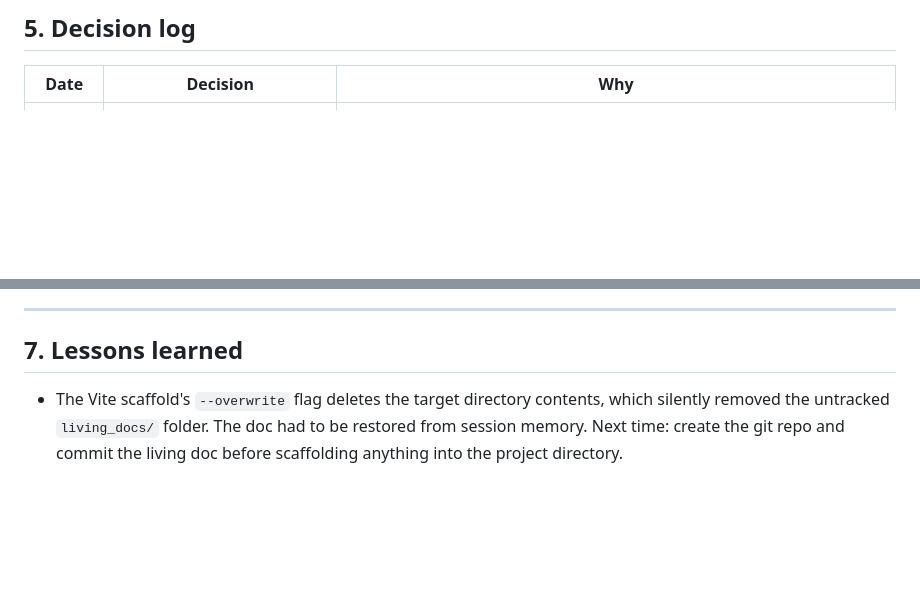
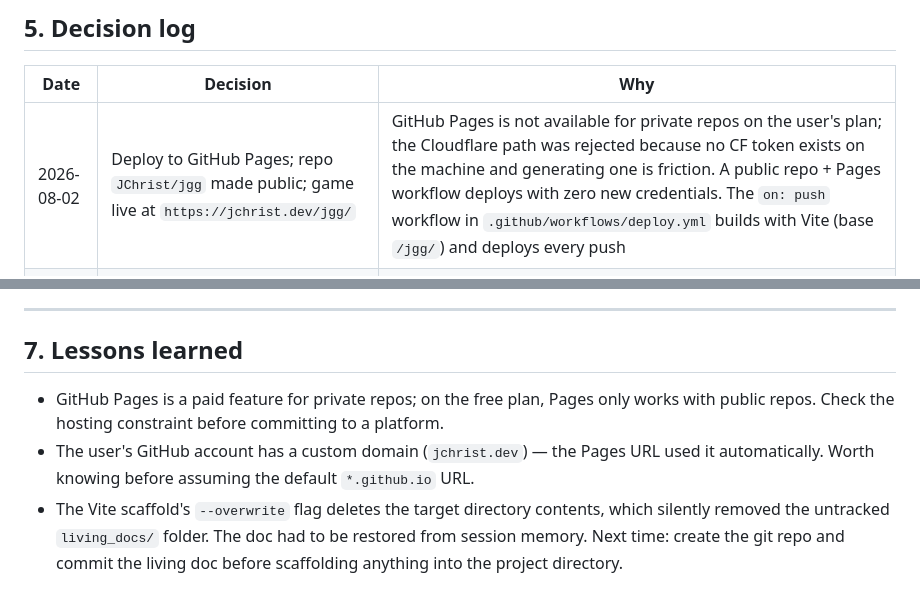
Before and after one commit to JChrist/jgg, a Markdown page: living_docs/CoopShooter.md, 2 parts joined by grey strips. Drawn GitHub-style; blank space fills up the shorter version.

Commit message:
docs: record deployment decision and phase 1 lessons

```diff
--- a/living_docs/CoopShooter.md
+++ b/living_docs/CoopShooter.md
@@ -80,6 +80,7 @@ Invariants to preserve as the design evolves:
 
 | Date | Decision | Why |
 |---|---|---|
+| 2026-08-02 | Deploy to GitHub Pages; repo `JChrist/jgg` made public; game live at `https://jchrist.dev/jgg/` | GitHub Pages is not available for private repos on the user's plan; the Cloudflare path was rejected because no CF token exists on the machine and generating one is friction. A public repo + Pages workflow deploys with zero new credentials. The `on: push` workflow in `.github/workflows/deploy.yml` builds with Vite (base `/jgg/`) and deploys every push |
 | 2026-08-02 | No live testing during the build; first hands-on test is the deployed build | User reaches the machine via SSH without a working localhost bridge, so live `npm run dev` testing is not practical. Deploy after Phase 1 (solo slice) so the user can play the first playable build; timing of the deploy decision may move up accordingly |
 | 2026-08-02 | Deployment deferred; test via `npm run dev` locally for now | Game still in early phases; static hosting (GitHub Pages or Cloudflare Pages) is a one-command task once the game is demo-worthy |
 
@@ -148,4 +149,6 @@ _None._
 
 ## 7. Lessons learned
 
+- GitHub Pages is a paid feature for private repos; on the free plan, Pages only works with public repos. Check the hosting constraint before committing to a platform.
+- The user's GitHub account has a custom domain (`jchrist.dev`) — the Pages URL used it automatically. Worth knowing before assuming the default `*.github.io` URL.
 - The Vite scaffold's `--overwrite` flag deletes the target directory contents, which silently removed the untracked `living_docs/` folder. The doc had to be restored from session memory. Next time: create the git repo and commit the living doc before scaffolding anything into the project directory.
```
